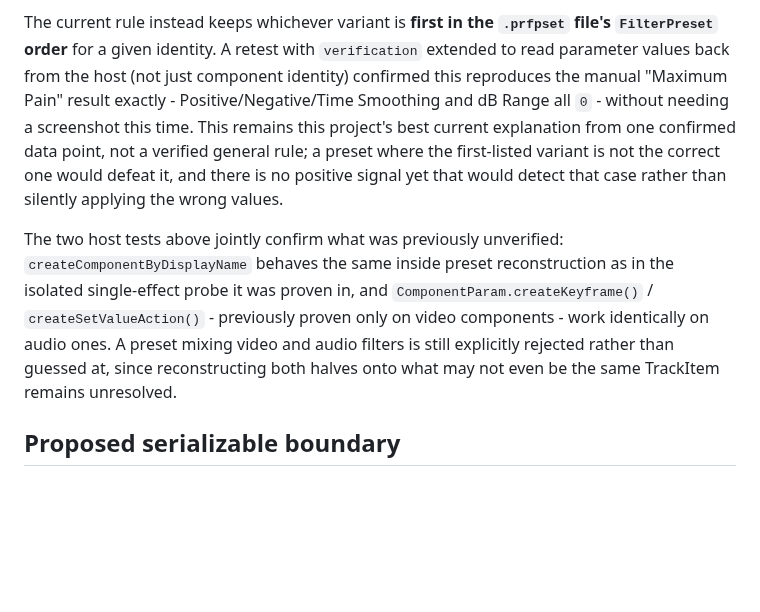
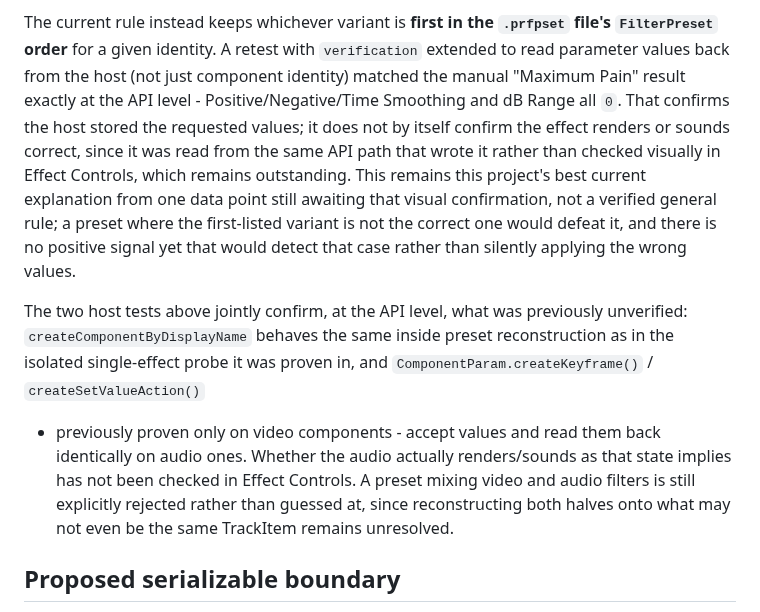
Before and after one commit to paulo-edits/EffectPalette_UXP_DEV, a Markdown page: PRESET_UXP_RESEARCH.md, the part around the change. Drawn GitHub-style; blank space fills up the shorter version.

Commit message:
Correct overclaimed audio-preset test status
The previous commit's documentation said the audio-filter preset
path was "Tested in Premiere" based on ComponentParam.getStartValue()
readback matching the manual result. That readback proves the host
stored the requested values; it does not prove the effect renders or
sounds correct, since it reads from the same API path that wrote it
rather than from an independent check. The user had not opened
Effect Controls to confirm this before that documentation was
written. Corrected every claim in CAPABILITY_MATRIX.md,
PRESET_UXP_RESEARCH.md and README.md to state what was actually
confirmed - API-level value storage - and what remains outstanding -
visual/functional confirmation.

Co-Authored-By: Claude Sonnet 5 <noreply@anthropic.com>

```diff
--- a/PRESET_UXP_RESEARCH.md
+++ b/PRESET_UXP_RESEARCH.md
@@ -220,19 +220,22 @@ from ExtendScript has no UXP equivalent. This is a documented API gap, not an un
 
 The current rule instead keeps whichever variant is **first in the `.prfpset` file's `FilterPreset`
 order** for a given identity. A retest with `verification` extended to read parameter values back
-from the host (not just component identity) confirmed this reproduces the manual "Maximum Pain"
-result exactly - Positive/Negative/Time Smoothing and dB Range all `0` - without needing a screenshot
-this time. This remains this project's best current explanation from one confirmed data point, not a
-verified general rule; a preset where the first-listed variant is not the correct one would defeat
-it, and there is no positive signal yet that would detect that case rather than silently applying the
-wrong values.
+from the host (not just component identity) matched the manual "Maximum Pain" result exactly at the
+API level - Positive/Negative/Time Smoothing and dB Range all `0`. That confirms the host stored the
+requested values; it does not by itself confirm the effect renders or sounds correct, since it was
+read from the same API path that wrote it rather than checked visually in Effect Controls, which
+remains outstanding. This remains this project's best current explanation from one data point still
+awaiting that visual confirmation, not a verified general rule; a preset where the first-listed
+variant is not the correct one would defeat it, and there is no positive signal yet that would detect
+that case rather than silently applying the wrong values.
 
-The two host tests above jointly confirm what was previously unverified: `createComponentByDisplayName`
-behaves the same inside preset reconstruction as in the isolated single-effect probe it was proven
-in, and `ComponentParam.createKeyframe()` / `createSetValueAction()` - previously proven only on video
-components - work identically on audio ones. A preset mixing video and audio filters is still
-explicitly rejected rather than guessed at, since reconstructing both halves onto what may not even
-be the same TrackItem remains unresolved.
+The two host tests above jointly confirm, at the API level, what was previously unverified:
+`createComponentByDisplayName` behaves the same inside preset reconstruction as in the isolated
+single-effect probe it was proven in, and `ComponentParam.createKeyframe()` / `createSetValueAction()`
+- previously proven only on video components - accept values and read them back identically on audio
+ones. Whether the audio actually renders/sounds as that state implies has not been checked in Effect
+Controls. A preset mixing video and audio filters is still explicitly rejected rather than guessed
+at, since reconstructing both halves onto what may not even be the same TrackItem remains unresolved.
 
 ## Proposed serializable boundary
 
```
Also changed, not shown: CAPABILITY_MATRIX.md (+2 -2 lines), README.md (+1 -1 lines).
